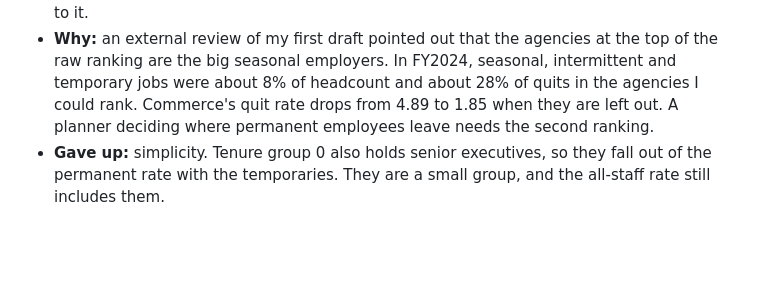
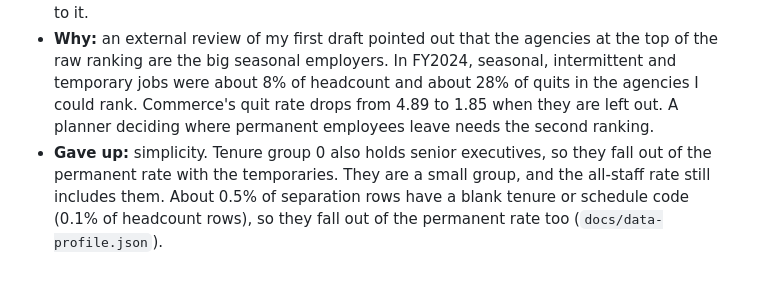
Before and after one commit to lorisca-analytics/federal-attrition-signals, a Markdown page: DECISIONS.md, the part around the change. GitHub-like rendering; blank space fills up the shorter version.

```diff
--- a/DECISIONS.md
+++ b/DECISIONS.md
@@ -75,4 +75,4 @@ Each entry: what I had to choose, the options, what I picked, and what it cost.
 - **Options:** rank all staff together, drop seasonal and temporary jobs entirely, or carry both rates.
 - **Picked:** carry both. The permanent-staff rate counts only tenure groups 1 and 2 (career and career-conditional appointments) on regular schedules (full time, part time, job sharing, phased retirement), in both the quits and the headcount. The dashboard defaults to it.
 - **Why:** an external review of my first draft pointed out that the agencies at the top of the raw ranking are the big seasonal employers. In FY2024, seasonal, intermittent and temporary jobs were about 8% of headcount and about 28% of quits in the agencies I could rank. Commerce's quit rate drops from 4.89 to 1.85 when they are left out. A planner deciding where permanent employees leave needs the second ranking.
-- **Gave up:** simplicity. Tenure group 0 also holds senior executives, so they fall out of the permanent rate with the temporaries. They are a small group, and the all-staff rate still includes them.
+- **Gave up:** simplicity. Tenure group 0 also holds senior executives, so they fall out of the permanent rate with the temporaries. They are a small group, and the all-staff rate still includes them. About 0.5% of separation rows have a blank tenure or schedule code (0.1% of headcount rows), so they fall out of the permanent rate too (`docs/data-profile.json`).
```
Also changed, not shown: README.md (+2 -2 lines), evidence.md (+1 -1 lines), docs/dashboard-light.png, 7 other files.
